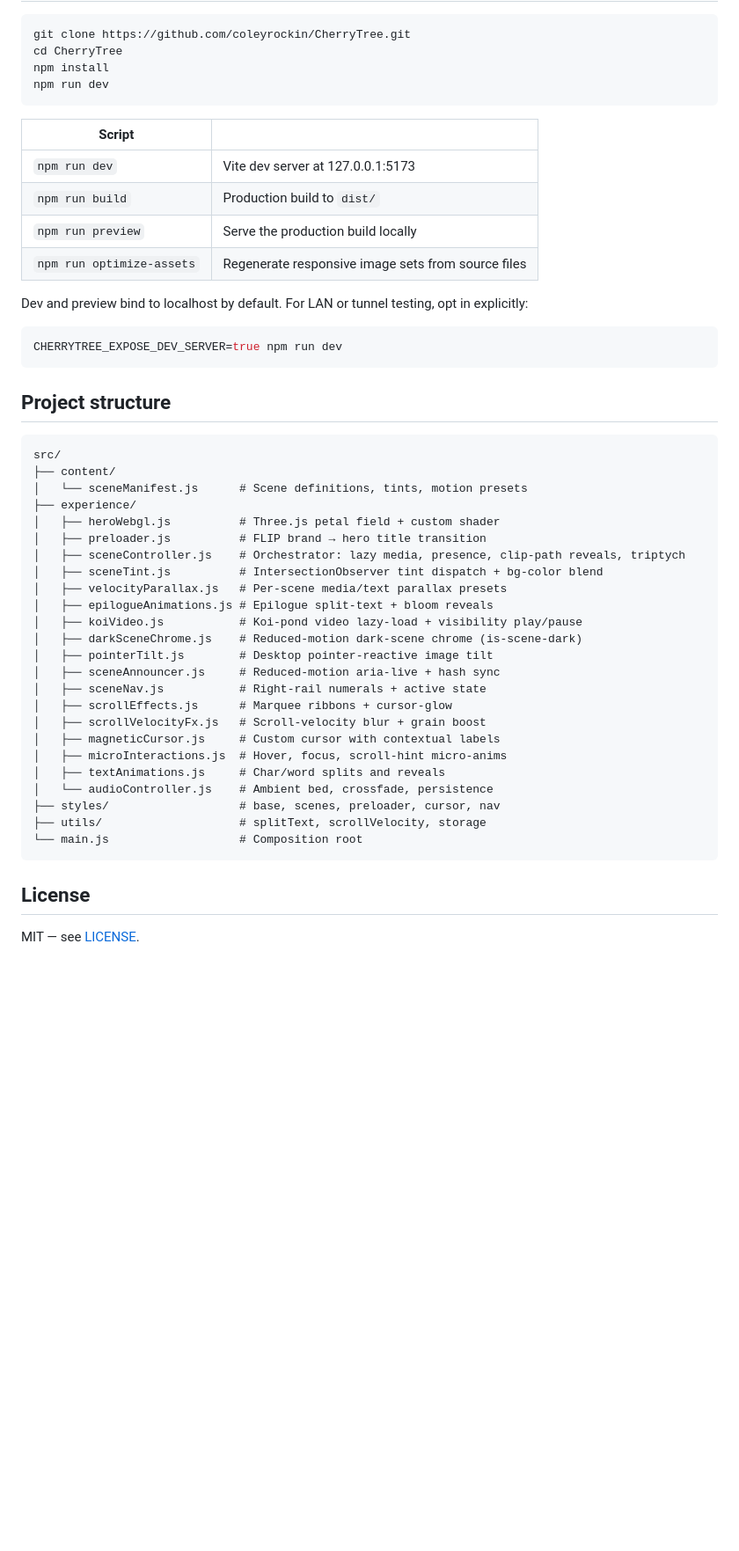
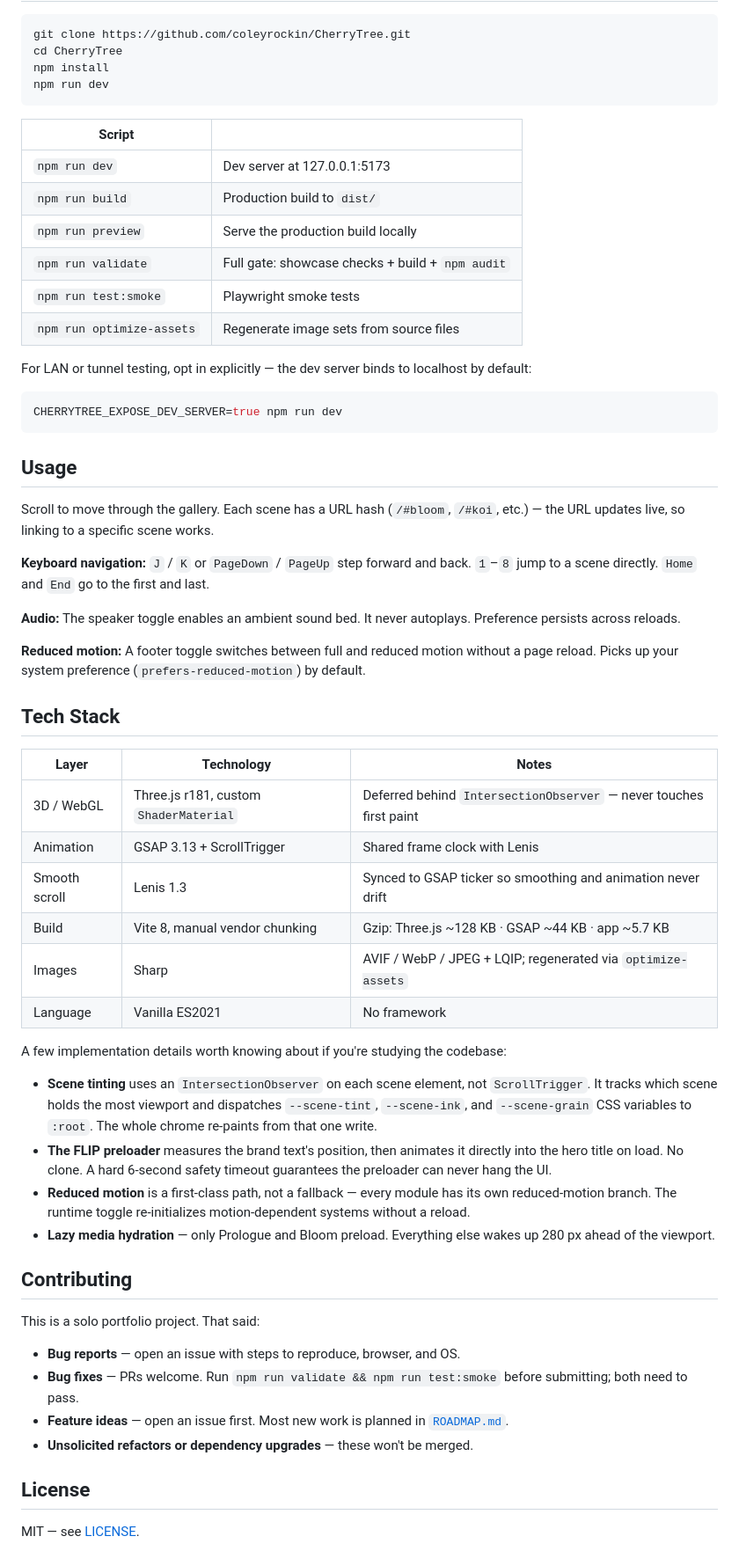
Before and after one commit to coleyrockin/CherryTree, a Markdown page: README.md, the part around one of its changes. Shown at 88% size. Drawn GitHub-style; blank space fills up the shorter version.

````diff
--- a/README.md
+++ b/README.md
@@ -101,45 +63,55 @@ npm run dev
 
 | Script | |
 |---|---|
-| `npm run dev` | Vite dev server at 127.0.0.1:5173 |
+| `npm run dev` | Dev server at 127.0.0.1:5173 |
 | `npm run build` | Production build to `dist/` |
 | `npm run preview` | Serve the production build locally |
-| `npm run optimize-assets` | Regenerate responsive image sets from source files |
+| `npm run validate` | Full gate: showcase checks + build + `npm audit` |
+| `npm run test:smoke` | Playwright smoke tests |
+| `npm run optimize-assets` | Regenerate image sets from source files |
 
-Dev and preview bind to localhost by default. For LAN or tunnel testing, opt in explicitly:
+For LAN or tunnel testing, opt in explicitly — the dev server binds to localhost by default:
 
 ```bash
 CHERRYTREE_EXPOSE_DEV_SERVER=true npm run dev
 ```
 
-## Project structure
+## Usage
 
-```
-src/
-├── content/
-│   └── sceneManifest.js      # Scene definitions, tints, motion presets
-├── experience/
-│   ├── heroWebgl.js          # Three.js petal field + custom shader
-│   ├── preloader.js          # FLIP brand → hero title transition
-│   ├── sceneController.js    # Orchestrator: lazy media, presence, clip-path reveals, triptych
-│   ├── sceneTint.js          # IntersectionObserver tint dispatch + bg-color blend
-│   ├── velocityParallax.js   # Per-scene media/text parallax presets
-│   ├── epilogueAnimations.js # Epilogue split-text + bloom reveals
-│   ├── koiVideo.js           # Koi-pond video lazy-load + visibility play/pause
-│   ├── darkSceneChrome.js    # Reduced-motion dark-scene chrome (is-scene-dark)
-│   ├── pointerTilt.js        # Desktop pointer-reactive image tilt
-│   ├── sceneAnnouncer.js     # Reduced-motion aria-live + hash sync
-│   ├── sceneNav.js           # Right-rail numerals + active state
-│   ├── scrollEffects.js      # Marquee ribbons + cursor-glow
-│   ├── scrollVelocityFx.js   # Scroll-velocity blur + grain boost
-│   ├── magneticCursor.js     # Custom cursor with contextual labels
-│   ├── microInteractions.js  # Hover, focus, scroll-hint micro-anims
-│   ├── textAnimations.js     # Char/word splits and reveals
-│   └── audioController.js    # Ambient bed, crossfade, persistence
-├── styles/                   # base, scenes, preloader, cursor, nav
-├── utils/                    # splitText, scrollVelocity, storage
-└── main.js                   # Composition root
-```
+Scroll to move through the gallery. Each scene has a URL hash (`/#bloom`, `/#koi`, etc.) — the URL updates live, so linking to a specific scene works.
+
+**Keyboard navigation:** `J` / `K` or `PageDown` / `PageUp` step forward and back. `1`–`8` jump to a scene directly. `Home` and `End` go to the first and last.
+
+**Audio:** The speaker toggle enables an ambient sound bed. It never autoplays. Preference persists across reloads.
+
+**Reduced motion:** A footer toggle switches between full and reduced motion without a page reload. Picks up your system preference (`prefers-reduced-motion`) by default.
+
+## Tech Stack
+
+| Layer | Technology | Notes |
+|---|---|---|
+| 3D / WebGL | Three.js r181, custom `ShaderMaterial` | Deferred behind `IntersectionObserver` — never touches first paint |
+| Animation | GSAP 3.13 + ScrollTrigger | Shared frame clock with Lenis |
+| Smooth scroll | Lenis 1.3 | Synced to GSAP ticker so smoothing and animation never drift |
+| Build | Vite 8, manual vendor chunking | Gzip: Three.js ~128 KB · GSAP ~44 KB · app ~5.7 KB |
+| Images | Sharp | AVIF / WebP / JPEG + LQIP; regenerated via `optimize-assets` |
+| Language | Vanilla ES2021 | No framework |
+
+A few implementation details worth knowing about if you're studying the codebase:
+
+- **Scene tinting** uses an `IntersectionObserver` on each scene element, not `ScrollTrigger`. It tracks which scene holds the most viewport and dispatches `--scene-tint`, `--scene-ink`, and `--scene-grain` CSS variables to `:root`. The whole chrome re-paints from that one write.
+- **The FLIP preloader** measures the brand text's position, then animates it directly into the hero title on load. No clone. A hard 6-second safety timeout guarantees the preloader can never hang the UI.
+- **Reduced motion** is a first-class path, not a fallback — every module has its own reduced-motion branch. The runtime toggle re-initializes motion-dependent systems without a reload.
+- **Lazy media hydration** — only Prologue and Bloom preload. Everything else wakes up 280 px ahead of the viewport.
+
+## Contributing
+
+This is a solo portfolio project. That said:
+
+- **Bug reports** — open an issue with steps to reproduce, browser, and OS.
+- **Bug fixes** — PRs welcome. Run `npm run validate && npm run test:smoke` before submitting; both need to pass.
+- **Feature ideas** — open an issue first. Most new work is planned in [`ROADMAP.md`](./ROADMAP.md).
+- **Unsolicited refactors or dependency upgrades** — these won't be merged.
 
 ## License
 
````
Also changed, not shown: other parts of README.md (+11 -49 lines), ROADMAP.md (added, +80 -0 lines).
